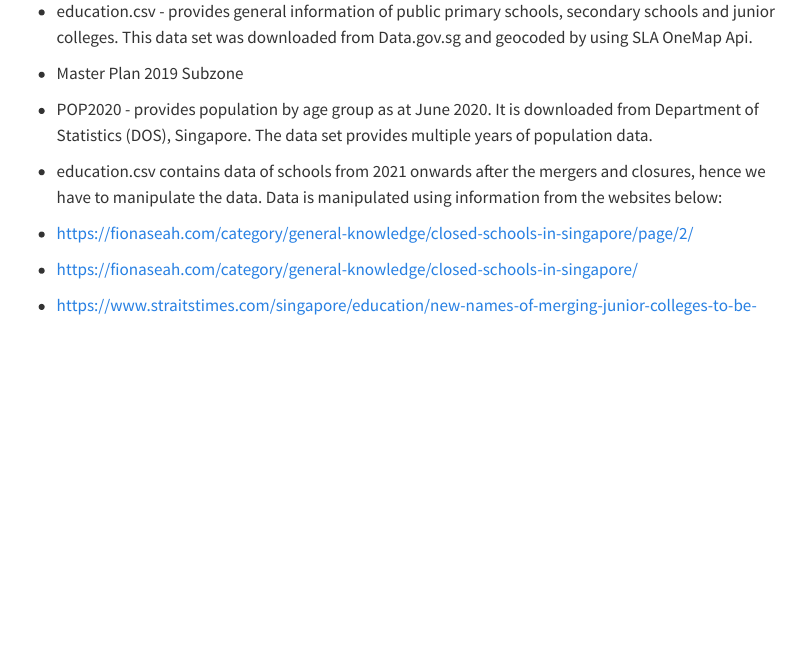
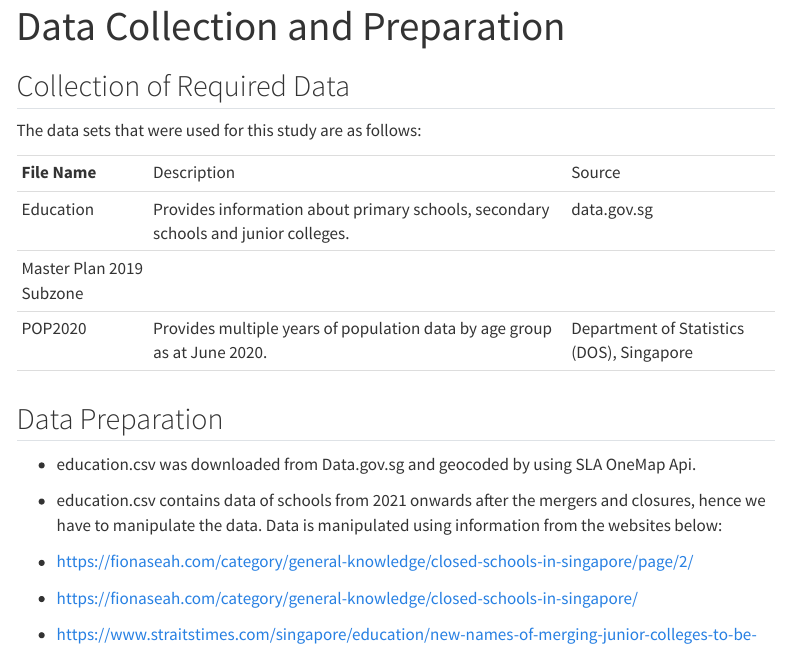
Before and after one commit to kohchloe/GIS-Project, a Quarto document (datacollection.qmd): the page in a window 1100 px wide, from 80 px down before the commit and from 20 px down after it. Rendered offline with R 4.5, knitr and Pandoc in place of Quarto, with nearby package versions; menus at the side of the page are left out.

Commit message:
data commit

```diff
--- a/datacollection.qmd
+++ b/datacollection.qmd
@@ -1,13 +1,23 @@
 ---
-title: "Data Collection"
+title: "Data Collection and Preparation"
 editor: visual
 ---
 
--   education.csv - provides general information of public primary schools, secondary schools and junior colleges. This data set was downloaded from Data.gov.sg and geocoded by using SLA OneMap Api.
+## Collection of Required Data
 
--   Master Plan 2019 Subzone
+The data sets that were used for this study are as follows:
 
--   POP2020 - provides population by age group as at June 2020. It is downloaded from Department of Statistics (DOS), Singapore. The data set provides multiple years of population data.
+|                           |                                                                                    |                                           |
+|---------------------------|------------------------------------------------------------------------------------|-------------------------------------------|
+| **File Name**             | Description                                                                        | Source                                    |
+| Education 	                | Provides information about primary schools, secondary schools and junior colleges. | data.gov.sg                               |
+| Master Plan 2019 Subzone  |                                                                                    |                                           |
+| POP2020 	                  | Provides multiple years of population data by age group as at June 2020.           | Department of Statistics (DOS), Singapore |
+|                           |                                                                                    |                                           |
+
+## Data Preparation
+
+-   education.csv was downloaded from Data.gov.sg and geocoded by using SLA OneMap Api.
 
 -   education.csv contains data of schools from 2021 onwards after the mergers and closures, hence we have to manipulate the data. Data is manipulated using information from the websites below:\
 
```
Also changed, not shown: datapreparation.qmd (+1 -1 lines), datapreparation2.qmd (added, +4 -0 lines), 5 other files.
